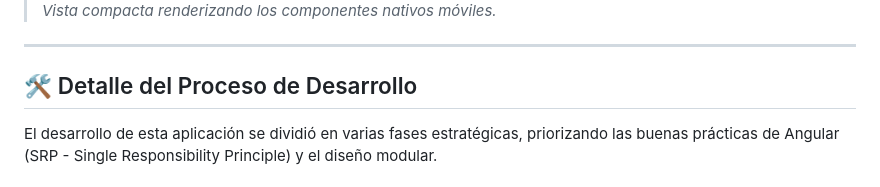
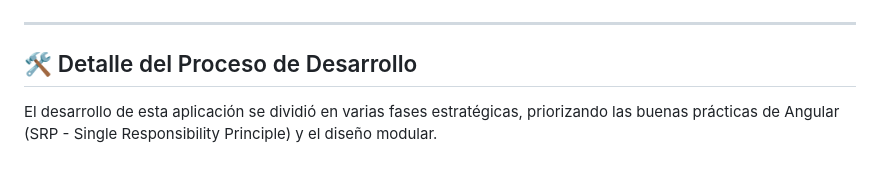
Before and after one commit to DavidCG2004/Pokemon-App, a Markdown page: README.md, the part around one of its changes. GitHub-like rendering.

```diff
--- a/README.md
+++ b/README.md
@@ -30,5 +34,4 @@ A continuación se muestra el diseño adaptable (Responsive) funcionando tanto e
 
-> *Vista compacta renderizando los componentes nativos móviles.*
 
 ---
 
```
Also changed, not shown: other parts of README.md (+4 -0 lines).
